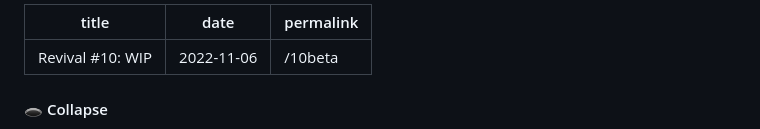
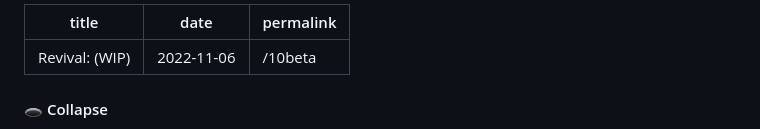
Before and after one commit to Rushadilly/Revival, a Markdown page: posts/Revival #10.md, the part around the change. GitHub-like rendering.

Commit message:
Update issue 10 title

```diff
--- a/posts/Revival #10.md
+++ b/posts/Revival #10.md
@@ -1,5 +1,5 @@
 ---
-title: "Revival #10: WIP"
+title: "Revival: (WIP)"
 date: 2022-11-06
 permalink: /10beta
 ---
```
